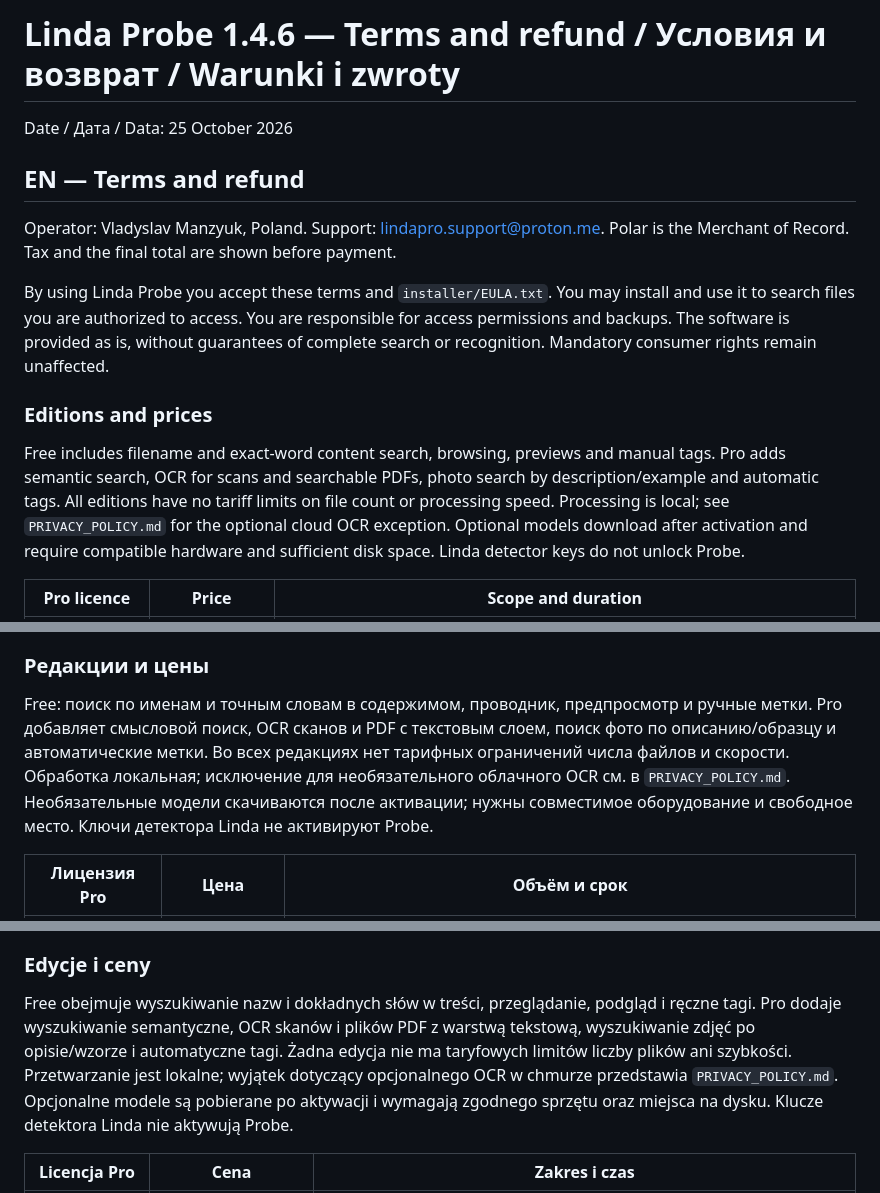
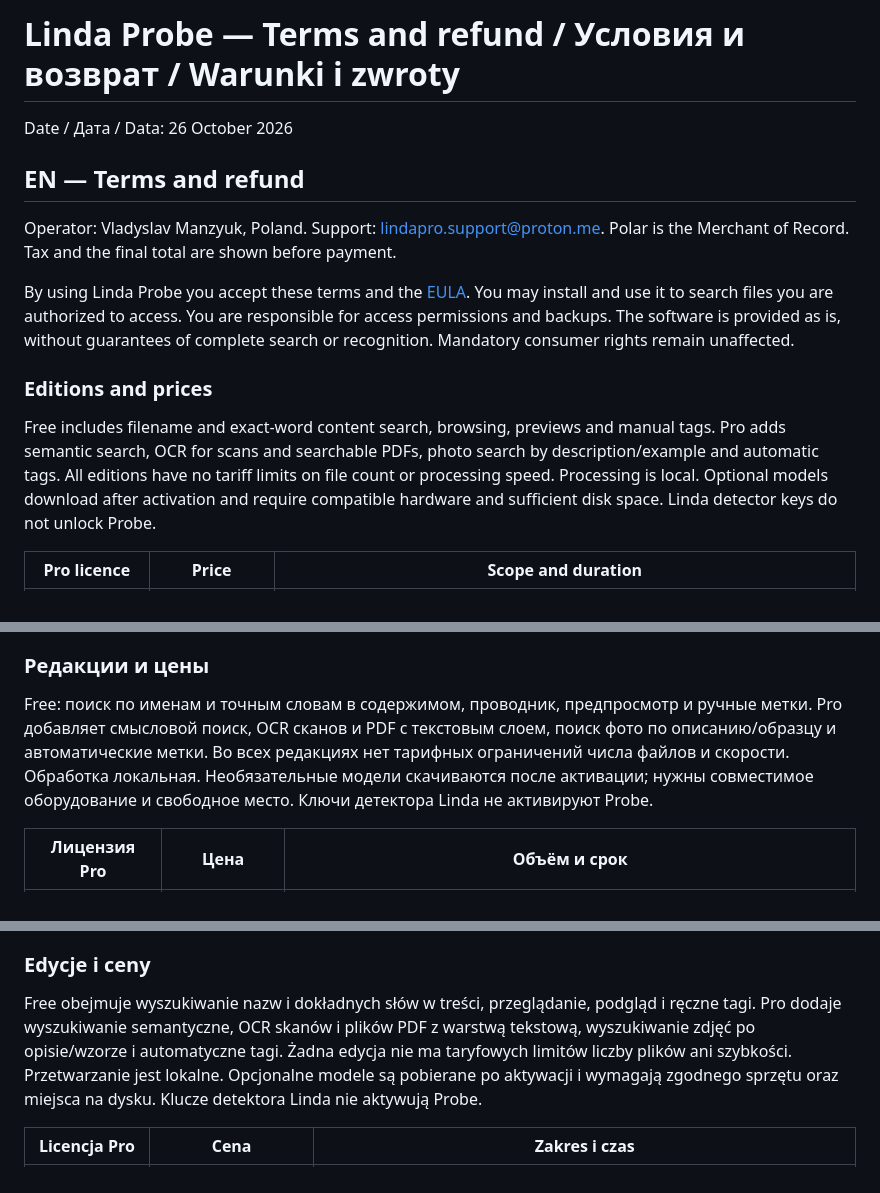
Before and after one commit to Lendarixon/Linda-Probe, a Markdown page: legal/TERMS_AND_REFUND.md, 3 parts joined by grey strips. Rendered like a GitHub page.

```diff
--- a/legal/TERMS_AND_REFUND.md
+++ b/legal/TERMS_AND_REFUND.md
@@ -1,16 +1,16 @@
-# Linda Probe 1.4.6 — Terms and refund / Условия и возврат / Warunki i zwroty
+# Linda Probe — Terms and refund / Условия и возврат / Warunki i zwroty
 
-Date / Дата / Data: 25 October 2026
+Date / Дата / Data: 26 October 2026
 
 ## EN — Terms and refund
 
 Operator: Vladyslav Manzyuk, Poland. Support: lindapro.support@proton.me. Polar is the Merchant of Record. Tax and the final total are shown before payment.
 
-By using Linda Probe you accept these terms and `installer/EULA.txt`. You may install and use it to search files you are authorized to access. You are responsible for access permissions and backups. The software is provided as is, without guarantees of complete search or recognition. Mandatory consumer rights remain unaffected.
+By using Linda Probe you accept these terms and the [EULA](https://github.com/Lendarixon/Linda-Probe/blob/main/legal/EULA.txt). You may install and use it to search files you are authorized to access. You are responsible for access permissions and backups. The software is provided as is, without guarantees of complete search or recognition. Mandatory consumer rights remain unaffected.
 
 ### Editions and prices
 
-Free includes filename and exact-word content search, browsing, previews and manual tags. Pro adds semantic search, OCR for scans and searchable PDFs, photo search by description/example and automatic tags. All editions have no tariff limits on file count or processing speed. Processing is local; see `PRIVACY_POLICY.md` for the optional cloud OCR exception. Optional models download after activation and require compatible hardware and sufficient disk space. Linda detector keys do not unlock Probe.
+Free includes filename and exact-word content search, browsing, previews and manual tags. Pro adds semantic search, OCR for scans and searchable PDFs, photo search by description/example and automatic tags. All editions have no tariff limits on file count or processing speed. Processing is local. Optional models download after activation and require compatible hardware and sufficient disk space. Linda detector keys do not unlock Probe.
 
 | Pro licence | Price | Scope and duration |
 |---|---|---|
@@ -40,7 +40,7 @@ Polish law governs these terms, without depriving consumers of mandatory protect
 
 ### Редакции и цены
 
-Free: поиск по именам и точным словам в содержимом, проводник, предпросмотр и ручные метки. Pro добавляет смысловой поиск, OCR сканов и PDF с текстовым слоем, поиск фото по описанию/образцу и автоматические метки. Во всех редакциях нет тарифных ограничений числа файлов и скорости. Обработка локальная; исключение для необязательного облачного OCR см. в `PRIVACY_POLICY.md`. Необязательные модели скачиваются после активации; нужны совместимое оборудование и свободное место. Ключи детектора Linda не активируют Probe.
+Free: поиск по именам и точным словам в содержимом, проводник, предпросмотр и ручные метки. Pro добавляет смысловой поиск, OCR сканов и PDF с текстовым слоем, поиск фото по описанию/образцу и автоматические метки. Во всех редакциях нет тарифных ограничений числа файлов и скорости. Обработка локальная. Необязательные модели скачиваются после активации; нужны совместимое оборудование и свободное место. Ключи детектора Linda не активируют Probe.
 
 | Лицензия Pro | Цена | Объём и срок |
 |---|---|---|
@@ -70,7 +70,7 @@ Korzystając z Linda Probe, akceptujesz te warunki oraz `installer/EULA.txt`. Mo
 
 ### Edycje i ceny
 
-Free obejmuje wyszukiwanie nazw i dokładnych słów w treści, przeglądanie, podgląd i ręczne tagi. Pro dodaje wyszukiwanie semantyczne, OCR skanów i plików PDF z warstwą tekstową, wyszukiwanie zdjęć po opisie/wzorze i automatyczne tagi. Żadna edycja nie ma taryfowych limitów liczby plików ani szybkości. Przetwarzanie jest lokalne; wyjątek dotyczący opcjonalnego OCR w chmurze przedstawia `PRIVACY_POLICY.md`. Opcjonalne modele są pobierane po aktywacji i wymagają zgodnego sprzętu oraz miejsca na dysku. Klucze detektora Linda nie aktywują Probe.
+Free obejmuje wyszukiwanie nazw i dokładnych słów w treści, przeglądanie, podgląd i ręczne tagi. Pro dodaje wyszukiwanie semantyczne, OCR skanów i plików PDF z warstwą tekstową, wyszukiwanie zdjęć po opisie/wzorze i automatyczne tagi. Żadna edycja nie ma taryfowych limitów liczby plików ani szybkości. Przetwarzanie jest lokalne. Opcjonalne modele są pobierane po aktywacji i wymagają zgodnego sprzętu oraz miejsca na dysku. Klucze detektora Linda nie aktywują Probe.
 
 | Licencja Pro | Cena | Zakres i czas |
 |---|---|---|
```
Also changed, not shown: other parts of legal/TERMS_AND_REFUND.md (+2 -2 lines), legal/PRIVACY_POLICY.md (+11 -11 lines).
